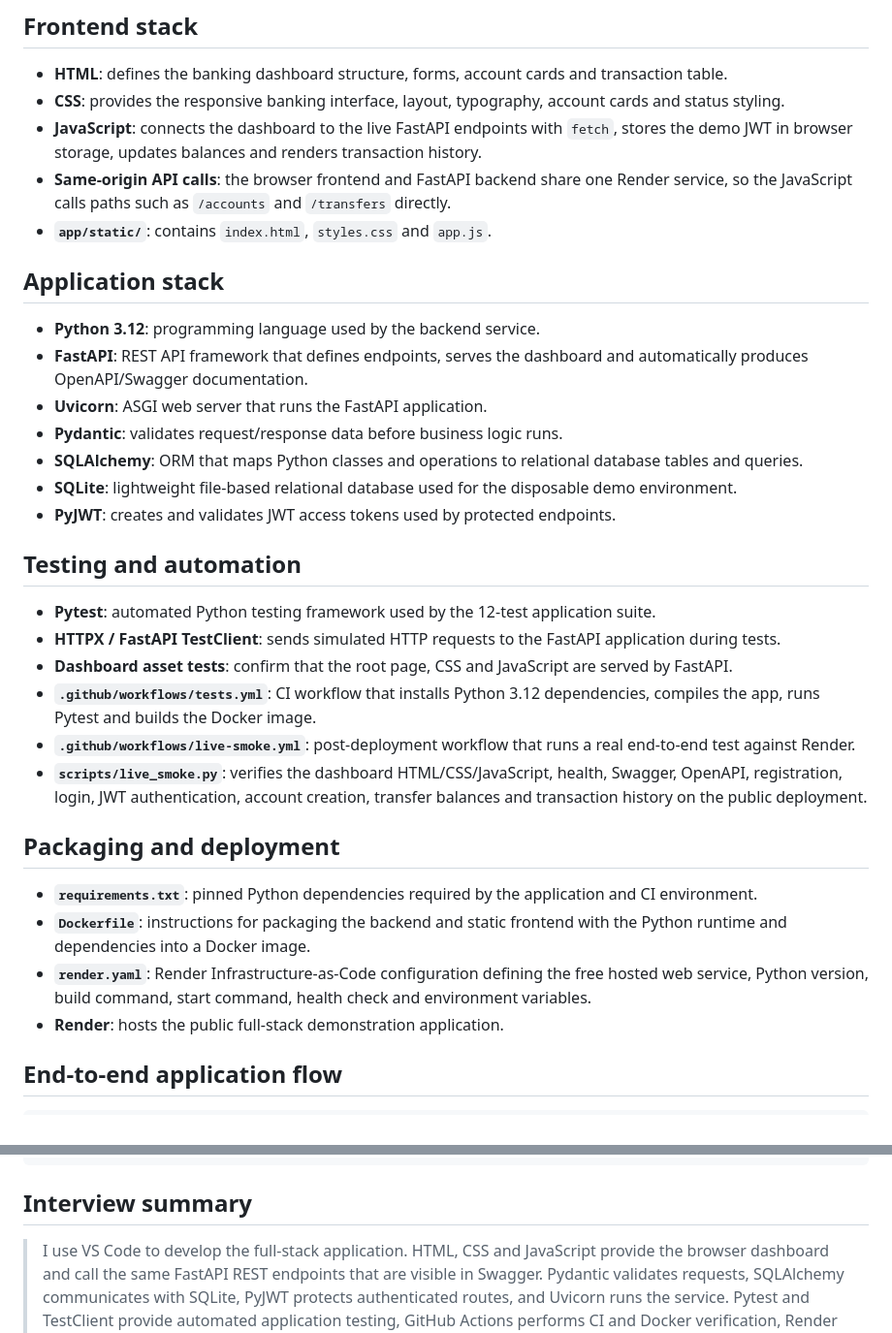
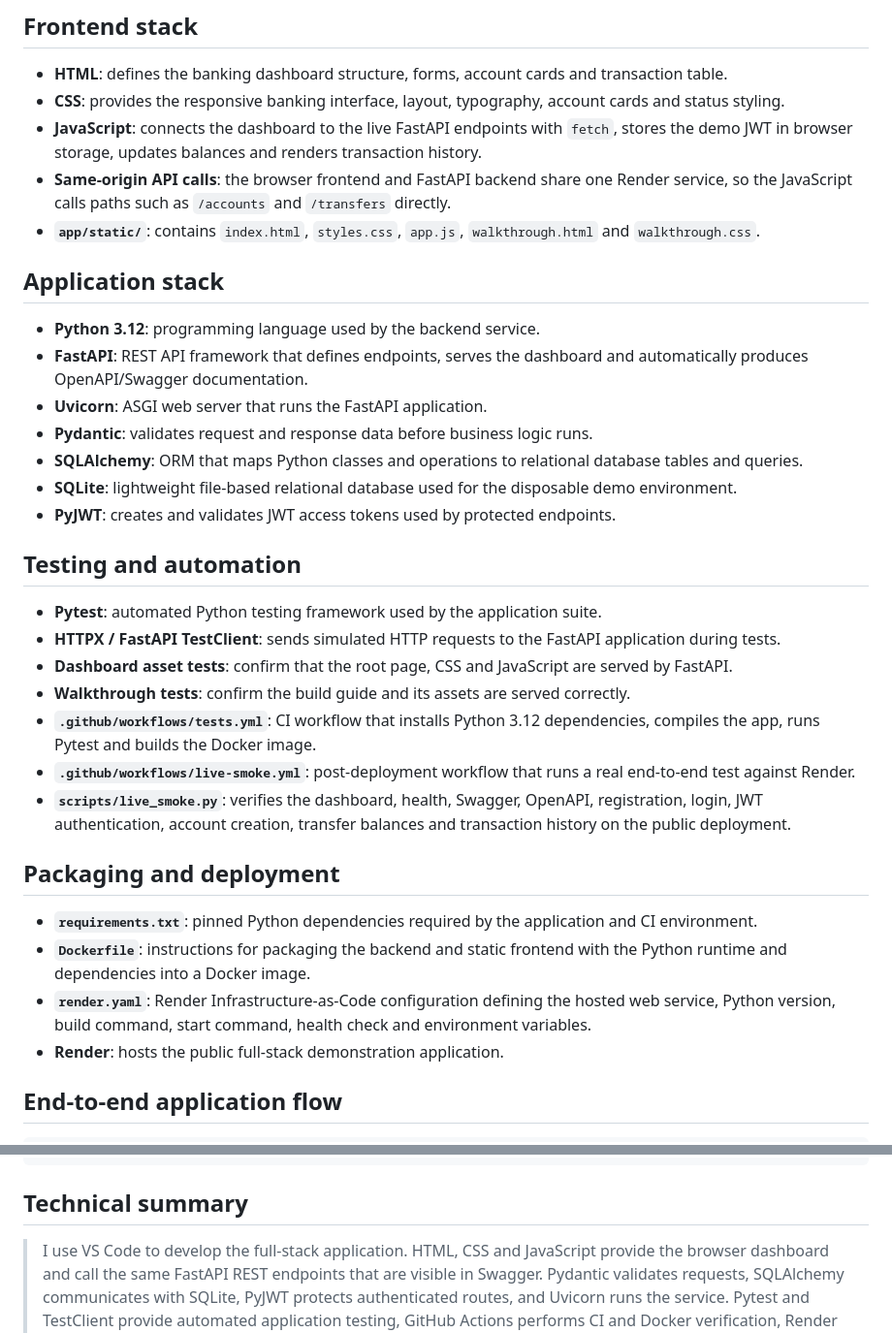
Before and after one commit to kimtour/bank-transaction-api, a Markdown page: docs/TECH_STACK.md, 2 parts joined by grey strips. Shown at 97% size. GitHub-like rendering.

Commit message:
Make tech stack documentation portfolio-neutral

````diff
--- a/docs/TECH_STACK.md
+++ b/docs/TECH_STACK.md
@@ -16,32 +16,33 @@ This page explains the main tools used in the Bank Transaction System and how th
 - **CSS**: provides the responsive banking interface, layout, typography, account cards and status styling.
 - **JavaScript**: connects the dashboard to the live FastAPI endpoints with `fetch`, stores the demo JWT in browser storage, updates balances and renders transaction history.
 - **Same-origin API calls**: the browser frontend and FastAPI backend share one Render service, so the JavaScript calls paths such as `/accounts` and `/transfers` directly.
-- **`app/static/`**: contains `index.html`, `styles.css` and `app.js`.
+- **`app/static/`**: contains `index.html`, `styles.css`, `app.js`, `walkthrough.html` and `walkthrough.css`.
 
 ## Application stack
 
 - **Python 3.12**: programming language used by the backend service.
 - **FastAPI**: REST API framework that defines endpoints, serves the dashboard and automatically produces OpenAPI/Swagger documentation.
 - **Uvicorn**: ASGI web server that runs the FastAPI application.
-- **Pydantic**: validates request/response data before business logic runs.
+- **Pydantic**: validates request and response data before business logic runs.
 - **SQLAlchemy**: ORM that maps Python classes and operations to relational database tables and queries.
 - **SQLite**: lightweight file-based relational database used for the disposable demo environment.
 - **PyJWT**: creates and validates JWT access tokens used by protected endpoints.
 
 ## Testing and automation
 
-- **Pytest**: automated Python testing framework used by the 12-test application suite.
+- **Pytest**: automated Python testing framework used by the application suite.
 - **HTTPX / FastAPI TestClient**: sends simulated HTTP requests to the FastAPI application during tests.
 - **Dashboard asset tests**: confirm that the root page, CSS and JavaScript are served by FastAPI.
+- **Walkthrough tests**: confirm the build guide and its assets are served correctly.
 - **`.github/workflows/tests.yml`**: CI workflow that installs Python 3.12 dependencies, compiles the app, runs Pytest and builds the Docker image.
 - **`.github/workflows/live-smoke.yml`**: post-deployment workflow that runs a real end-to-end test against Render.
-- **`scripts/live_smoke.py`**: verifies the dashboard HTML/CSS/JavaScript, health, Swagger, OpenAPI, registration, login, JWT authentication, account creation, transfer balances and transaction history on the public deployment.
+- **`scripts/live_smoke.py`**: verifies the dashboard, health, Swagger, OpenAPI, registration, login, JWT authentication, account creation, transfer balances and transaction history on the public deployment.
 
 ## Packaging and deployment
 
 - **`requirements.txt`**: pinned Python dependencies required by the application and CI environment.
 - **`Dockerfile`**: instructions for packaging the backend and static frontend with the Python runtime and dependencies into a Docker image.
-- **`render.yaml`**: Render Infrastructure-as-Code configuration defining the free hosted web service, Python version, build command, start command, health check and environment variables.
+- **`render.yaml`**: Render Infrastructure-as-Code configuration defining the hosted web service, Python version, build command, start command, health check and environment variables.
 - **Render**: hosts the public full-stack demonstration application.
 
 ## End-to-end application flow
@@ -84,6 +85,6 @@ Code change
   -> live dashboard + authenticated E2E smoke test
 ```
 
-## Interview summary
+## Technical summary
 
 > I use VS Code to develop the full-stack application. HTML, CSS and JavaScript provide the browser dashboard and call the same FastAPI REST endpoints that are visible in Swagger. Pydantic validates requests, SQLAlchemy communicates with SQLite, PyJWT protects authenticated routes, and Uvicorn runs the service. Pytest and TestClient provide automated application testing, GitHub Actions performs CI and Docker verification, Render deploys the application from `render.yaml`, and a separate live smoke workflow proves that the dashboard, registration, authentication, account creation and transfers work on the hosted service.
````
